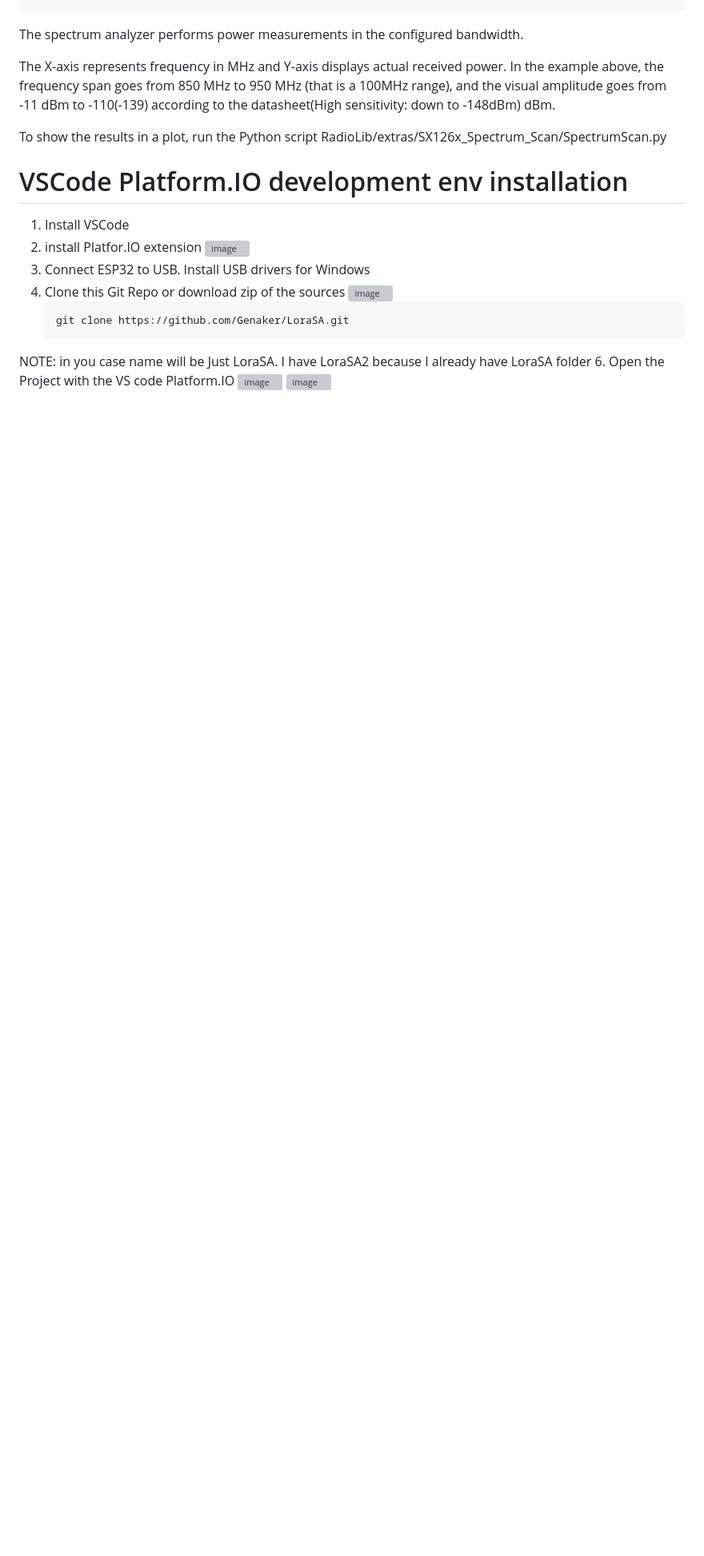
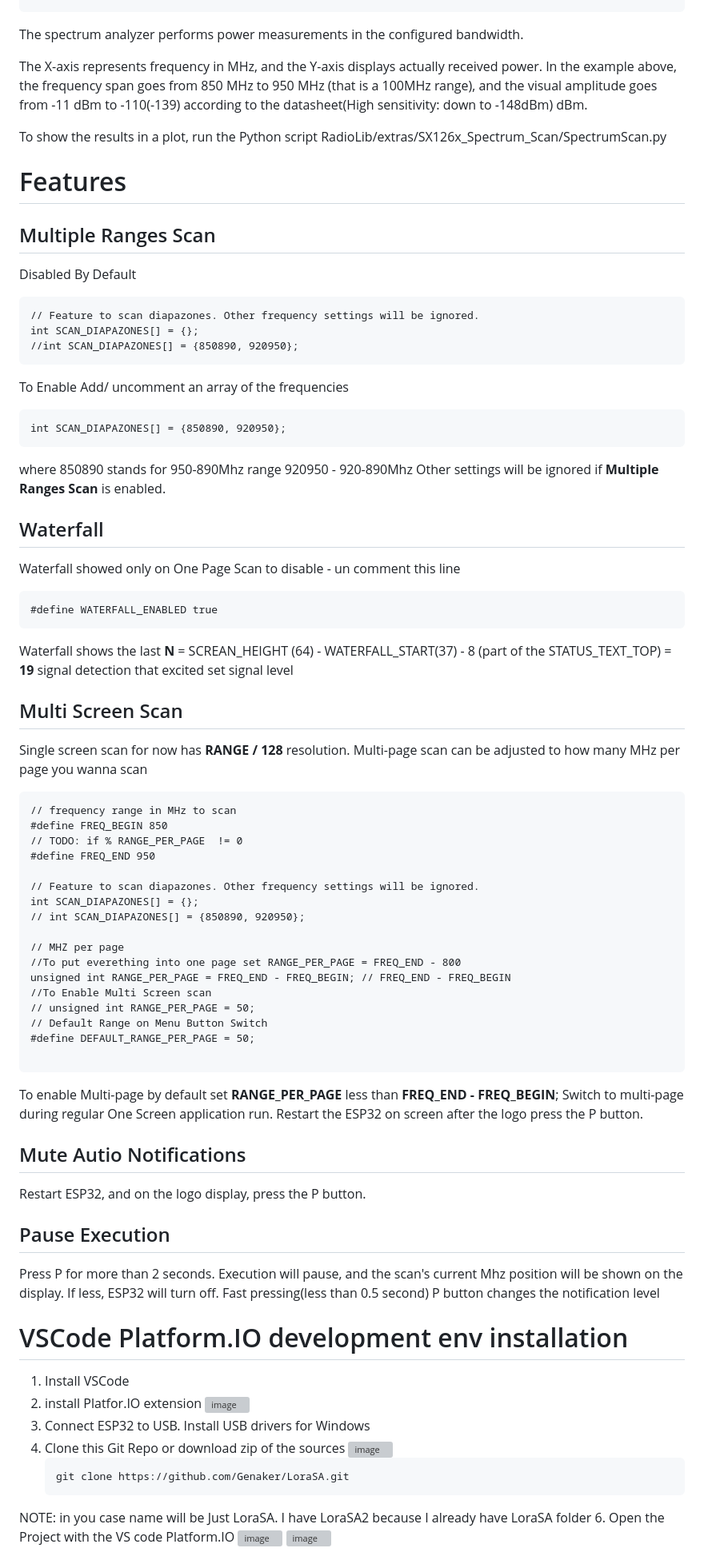
Before and after one commit to Genaker/LoraSA, a Markdown page: README.md, the part around the change. Shown: that part at 80% size. Rendered like a GitHub page; blank space fills up the shorter version; grey boxes are pictures that could not be loaded.

Commit message:
add feature

````diff
--- a/README.md
+++ b/README.md
@@ -55,12 +55,69 @@ Power Bins: 0000,0000,0000,0000,0000,0000,0000,0000,0000,0000,0000,0000,0000,000
 
 The spectrum analyzer performs power measurements in the configured bandwidth.
 
-The X-axis represents frequency in MHz and Y-axis displays actual received power.
+The X-axis represents frequency in MHz, and the Y-axis displays actually received power.
 In the example above, the frequency span goes from 850 MHz to 950 MHz (that is a 100MHz range), and
 the visual amplitude goes from -11 dBm to -110(-139) according to the datasheet(High sensitivity: down to -148dBm) dBm.
 
 To show the results in a plot, run the Python script
 RadioLib/extras/SX126x_Spectrum_Scan/SpectrumScan.py
+
+# Features
+## Multiple Ranges Scan
+Disabled By Default
+```
+// Feature to scan diapazones. Other frequency settings will be ignored.
+int SCAN_DIAPAZONES[] = {};
+//int SCAN_DIAPAZONES[] = {850890, 920950};
+```
+To Enable Add/ uncomment an array of the frequencies
+```
+int SCAN_DIAPAZONES[] = {850890, 920950};
+```
+where 850890 stands for 950-890Mhz range
+920950 - 920-890Mhz
+Other settings will be ignored if **Multiple Ranges Scan** is enabled.
+
+## Waterfall
+Waterfall showed only on One Page Scan
+to disable - un comment this line
+```
+#define WATERFALL_ENABLED true
+```
+Waterfall shows the last **N** = SCREAN_HEIGHT (64) - WATERFALL_START(37) - 8 (part of the STATUS_TEXT_TOP)  = **19** signal detection that excited set signal level
+
+## Multi Screen Scan
+Single screen scan for now has **RANGE / 128** resolution.
+Multi-page scan can be adjusted to how many MHz per page you wanna scan
+
+```
+// frequency range in MHz to scan
+#define FREQ_BEGIN 850
+// TODO: if % RANGE_PER_PAGE  != 0
+#define FREQ_END 950
+
+// Feature to scan diapazones. Other frequency settings will be ignored.
+int SCAN_DIAPAZONES[] = {};
+// int SCAN_DIAPAZONES[] = {850890, 920950};
+
+// MHZ per page
+//To put everething into one page set RANGE_PER_PAGE = FREQ_END - 800
+unsigned int RANGE_PER_PAGE = FREQ_END - FREQ_BEGIN; // FREQ_END - FREQ_BEGIN
+//To Enable Multi Screen scan
+// unsigned int RANGE_PER_PAGE = 50;
+// Default Range on Menu Button Switch
+#define DEFAULT_RANGE_PER_PAGE = 50;
+
+```
+To enable Multi-page by default set **RANGE_PER_PAGE** less than  **FREQ_END - FREQ_BEGIN**;
+Switch to multi-page during regular One Screen application run. Restart the ESP32 on screen after the logo press the P button.
+
+## Mute Autio Notifications
+Restart ESP32, and on the logo display, press the P button.
+
+## Pause Execution
+Press P for more than 2 seconds. Execution will pause, and the scan's current Mhz position will be shown on the display.
+If less, ESP32 will turn off. Fast pressing(less than 0.5 second) P button changes the notification level
 
 # VSCode Platform.IO development env installation
 1. Install VSCode
````
